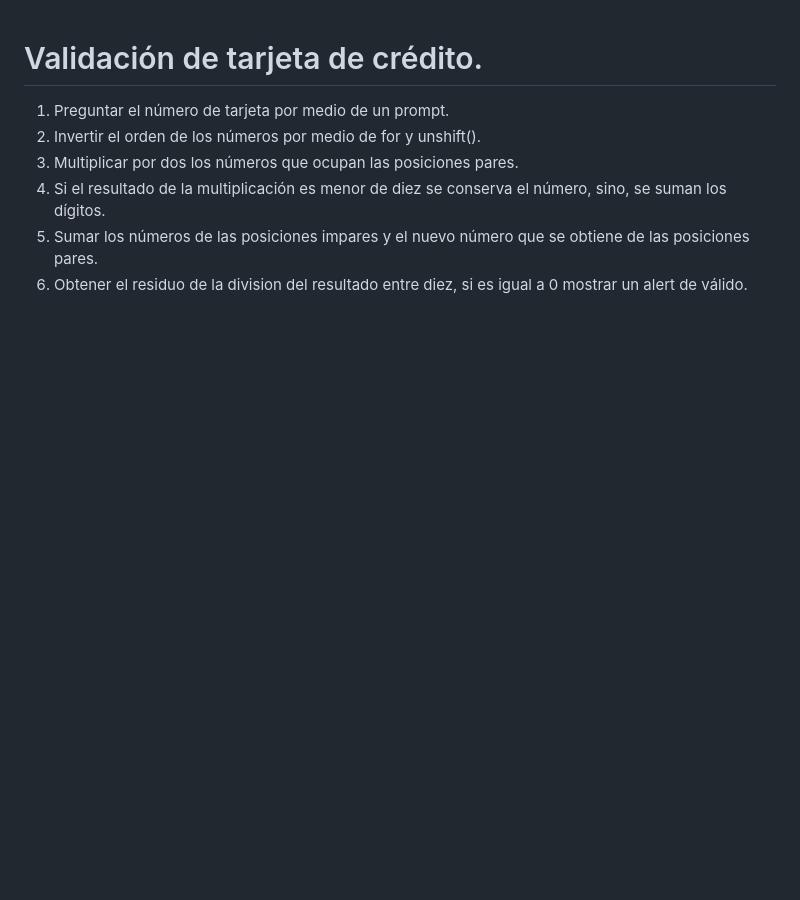
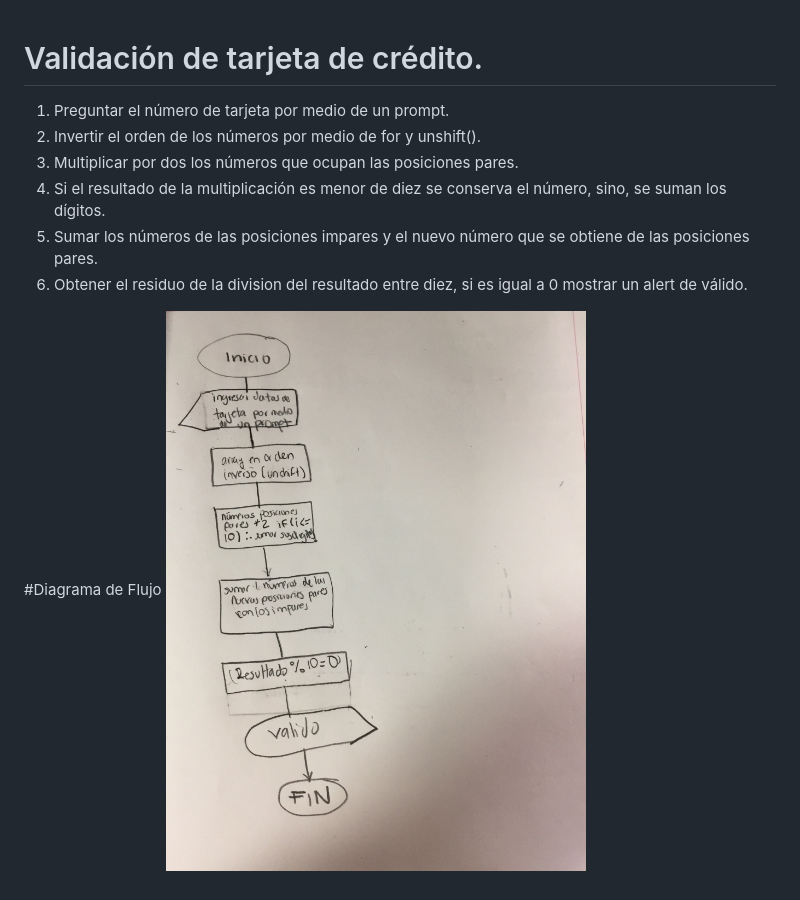
Before and after one commit to aidemar/final-proyect, a Markdown page: validate-card/README.md, the part around the change. Drawn GitHub-style; pictures changed too: validate-card/file.jpeg (added); blank space fills up the shorter version.

Commit message:
agregando diagrama de flujo

```diff
--- a/validate-card/README.md
+++ b/validate-card/README.md
@@ -9,3 +9,6 @@ sino, se suman los dígitos.
 de las posiciones pares.
 6. Obtener el residuo de la division del resultado entre diez, si es igual a 0
 mostrar un alert de válido.
+
+#Diagrama de Flujo
+![tarjeta valida](file.jpeg)
```
